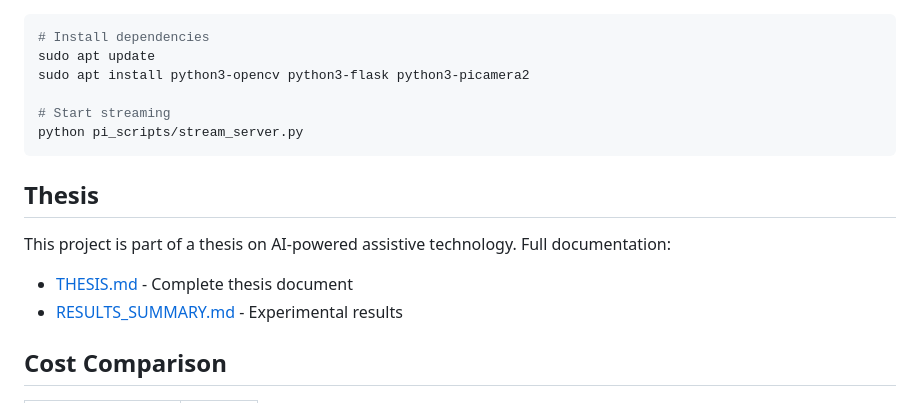
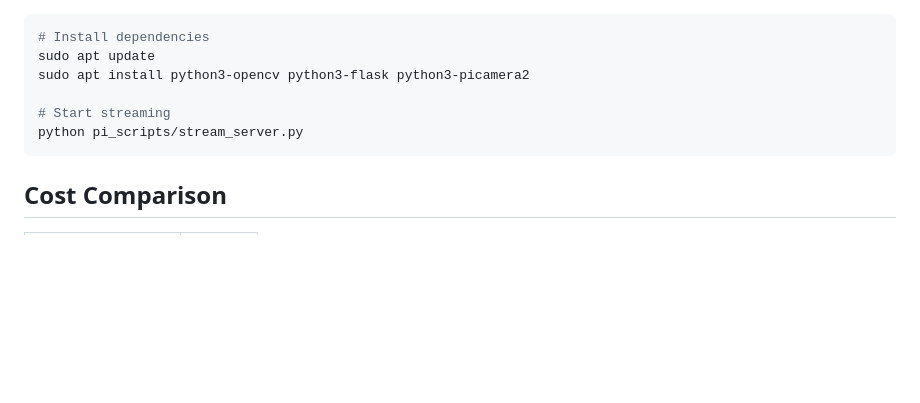
Before and after one commit to bonifacemwanza/smart-aid, a Markdown page: README.md, the part around the change. Rendered like a GitHub page; blank space fills up the shorter version.

Commit message:
Remove thesis section from README

````diff
--- a/README.md
+++ b/README.md
@@ -171,12 +171,6 @@ sudo apt install python3-opencv python3-flask python3-picamera2
 python pi_scripts/stream_server.py
 ```
 
-## Thesis
-
-This project is part of a thesis on AI-powered assistive technology. Full documentation:
-- [THESIS.md](thesis/THESIS.md) - Complete thesis document
-- [RESULTS_SUMMARY.md](thesis/RESULTS_SUMMARY.md) - Experimental results
-
 ## Cost Comparison
 
 | System | Price |
````
